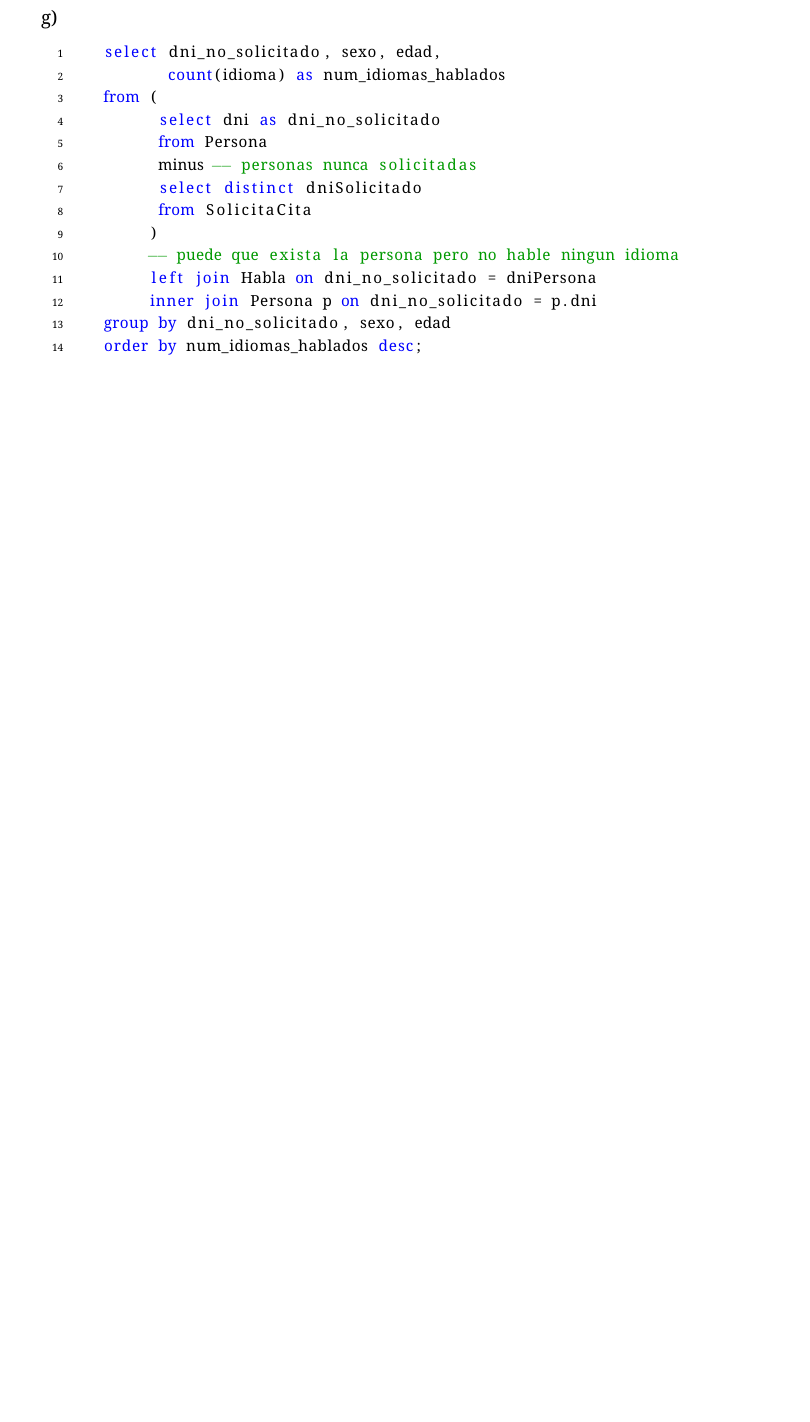
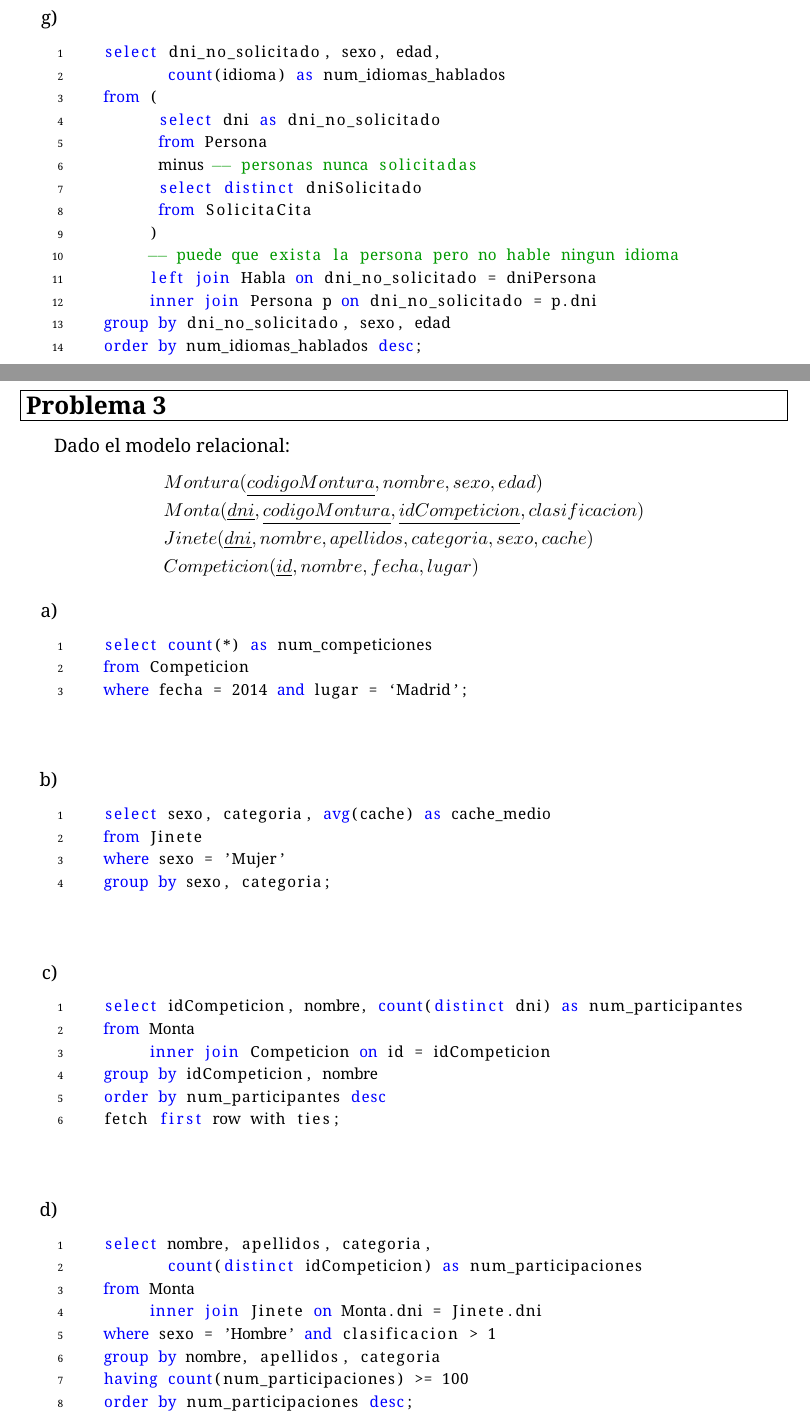
Before and after one commit to LuisEgui/SolucionesBD, a LaTeX paper (consultas_sql/consultas.tex, which reads consultas_sql/problemas/problema3.tex, consultas_sql/problemas/problema4.tex): part of page 10 of 10 before the commit and two parts of pages 10 and 11 of 14 after it, the two joined at a grey line, cut so that both start at the same text, the shorter picture padded with empty space. The pictures show the PDF file consultas_sql/consultas.pdf that the author committed with the source.

Commit message:
Se ha agredado las soluciones del problema 3 y 4. Se han corregido algunas consultas de los problemas 1 y 2. Falta realizar una correcion ortografica (tildes).

```diff
--- a/consultas_sql/problemas/problema3.tex
+++ b/consultas_sql/problemas/problema3.tex
@@ -0,0 +1,54 @@
+Dado el modelo relacional:
+\begin{center}
+	\begin{tabular}{l}
+		$Montura(\underline{codigoMontura}, nombre, sexo, edad)$\\
+		$Monta(\underline{dni}, \underline{codigoMontura}, \underline{idCompeticion}, clasificacion)$\\
+		$Jinete(\underline{dni}, nombre, apellidos, categoria, sexo, cache)$\\
+		$Competicion(\underline{id}, nombre, fecha, lugar)$\\
+	\end{tabular}
+\end{center}
+
+\begin{enumerate}
+
+	% a)
+	\item \begin{lstlisting}[language=sql]
+	select count(*) as num_competiciones
+	from Competicion
+	where fecha = 2014 and lugar = `Madrid';\end{lstlisting}
+
+	% b)
+	\item \begin{lstlisting}[language=sql]
+	select sexo, categoria, avg(cache) as cache_medio
+	from Jinete
+	where sexo = 'Mujer'
+	group by sexo, categoria;\end{lstlisting}
+
+	% c()
+	\item \begin{lstlisting}[language=sql]
+	select idCompeticion, nombre, count(distinct dni) as num_participantes
+	from Monta
+		 inner join Competicion on id = idCompeticion
+	group by idCompeticion, nombre
+	order by num_participantes desc
+	fetch first row with ties;\end{lstlisting}
+
+	% d)
+	\item \begin{lstlisting}[language=sql]
+	select nombre, apellidos, categoria,
+		   count(distinct idCompeticion) as num_participaciones
+	from Monta
+		 inner join Jinete on Monta.dni = Jinete.dni
+	where sexo = 'Hombre' and clasificacion > 1
+	group by nombre, apellidos, categoria
+	having count(num_participaciones) >= 100
+	order by num_participaciones desc;\end{lstlisting}
+
+	% e)
+	\item \begin{lstlisting}[language=sql]
+	select nombre, apellidos, categoria, cache
+	from Jinete, (	select categoria, avg(cache) as media_cache
+					from Jinete
+					where sexo = 'Hombre'
+					group by categoria
+					) referencia_masculina
+	where sexo = 'Mujer'
@@ -0,0 +61,7 @@
+	from (
+		select distinct dni, cache
+		from Monta
+			 inner join Jinete on Monta.dni = Jinete.dni
+		where clasificacion in ('1','2','3')
+	);\end{lstlisting}
+\end{enumerate}
--- a/consultas_sql/problemas/problema4.tex
+++ b/consultas_sql/problemas/problema4.tex
@@ -0,0 +1,3 @@
+Dado el modelo relacional:
+\begin{center}
+	\begin{tabular}{l}
@@ -0,0 +7,8 @@
+	\end{tabular}
+\end{center}
+
+\begin{enumerate}
+	% a)
+	\item \begin{lstlisting}[language=sql]
+	select count(*) as num_comp
+	from Participa
@@ -0,0 +23 @@
+	from Participa
@@ -0,0 +27 @@
+		  and clasificacion = 1;\end{lstlisting}
@@ -0,0 +41,12 @@
+	select id, nombre, count(dni) as num_participantes
+	from Participa
+		 inner join Competicion on id = idComp
+	group by id, nombre
+	order by num_participantes desc
+	fetch first row with ties;\end{lstlisting}
+
+	Haciendo uso de un SQL mas estandar:
+
+	\begin{lstlisting}[language=sql]
+	select id, nombre, count(dni) as num_participantes
+	from Participa
@@ -0,0 +57,10 @@
+			from (
+				 select idComp, count(dni) as num_participantes
+				 from Participa
+				 group by idComp
+			)
+		);\end{lstlisting}
+
+	% e)
+	\item No me queda claro que es lo que pide exactamente.
+\end{enumerate}
```
Also changed, not shown: consultas_sql/consultas.tex (+13 -0 lines), consultas_sql/problemas/problema1.tex (+7 -5 lines), consultas_sql/problemas/problema2.tex (+3 -3 lines), consultas_sql/consultas.pdf, consultas_sql/problemas/problema3.tex (6 more changed lines), consultas_sql/problemas/problema4.tex (31 more changed lines).
